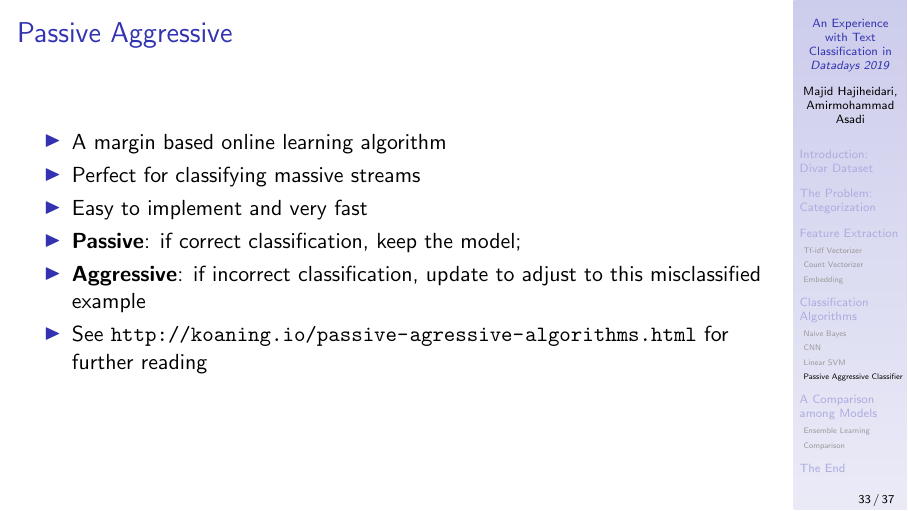
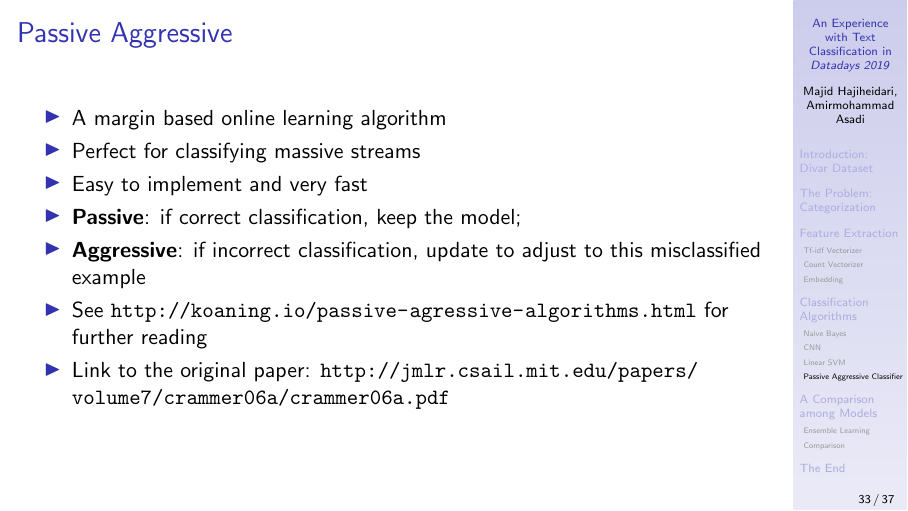
Before and after one commit to ut-mlsp/Text-classification-crash-course, LaTeX slides (slides/document.tex): page 33 of 37. Compiled offline with pdfLaTeX.

Commit message:
add link to PAC paper

```diff
--- a/slides/document.tex
+++ b/slides/document.tex
@@ -399,6 +399,7 @@
 				\item \textbf{Passive}: if correct classification, keep the model;
 				\item \textbf{Aggressive}: if incorrect classification, update to adjust to this misclassified example
 				\item See \url{http://koaning.io/passive-agressive-algorithms.html} for further reading
+				\item Link to the original paper: \url{http://jmlr.csail.mit.edu/papers/volume7/crammer06a/crammer06a.pdf}
 			\end{itemize}
 		}
 		\frame{
```
Also changed, not shown: slides/document.pdf.
